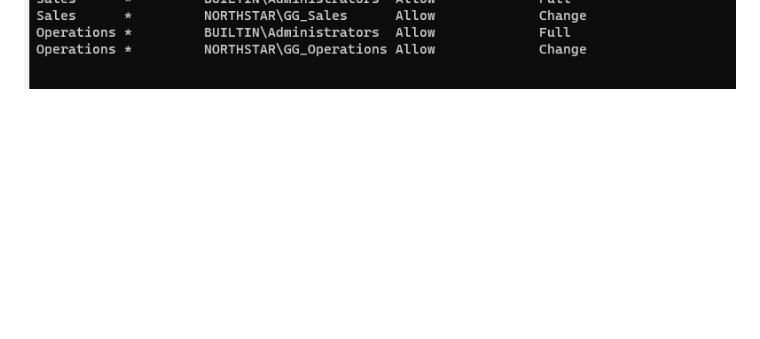
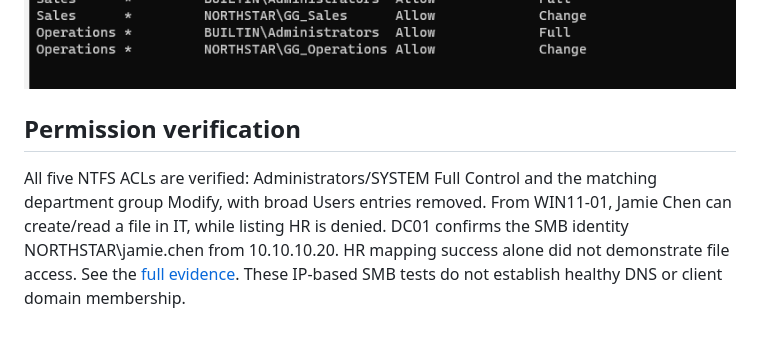
Before and after one commit to Thomas1255/IT-home-lab, a Markdown page: docs/FILE_SHARES.md, the part around the change. Rendered like a GitHub page; blank space fills up the shorter version.

```diff
--- a/docs/FILE_SHARES.md
+++ b/docs/FILE_SHARES.md
@@ -13,3 +13,7 @@ Five SMB shares are verified on DC01:
 Each share ACL grants Administrators Full Control and the matching department group Change. Everyone is absent. These are share-level settings; NTFS ACLs and actual allowed/denied employee access remain unverified. DNS remains unresolved and the client is not verified domain-joined.
 
 ![Share verification](images/department-share-verification.png)
+
+## Permission verification
+
+All five NTFS ACLs are verified: Administrators/SYSTEM Full Control and the matching department group Modify, with broad Users entries removed. From WIN11-01, Jamie Chen can create/read a file in IT, while listing HR is denied. DC01 confirms the SMB identity NORTHSTAR\jamie.chen from 10.10.10.20. HR mapping success alone did not demonstrate file access. See the [full evidence](EVIDENCE.md#verified-share-and-ntfs-permissions). These IP-based SMB tests do not establish healthy DNS or client domain membership.
```
Also changed, not shown: docs/EVIDENCE.md (+16 -0 lines), docs/images/department-ntfs-verification.png (added), docs/images/hr-share-access-denied.png (added), docs/images/it-share-write-read.png (added), docs/images/smb-session-identity.png (added).
